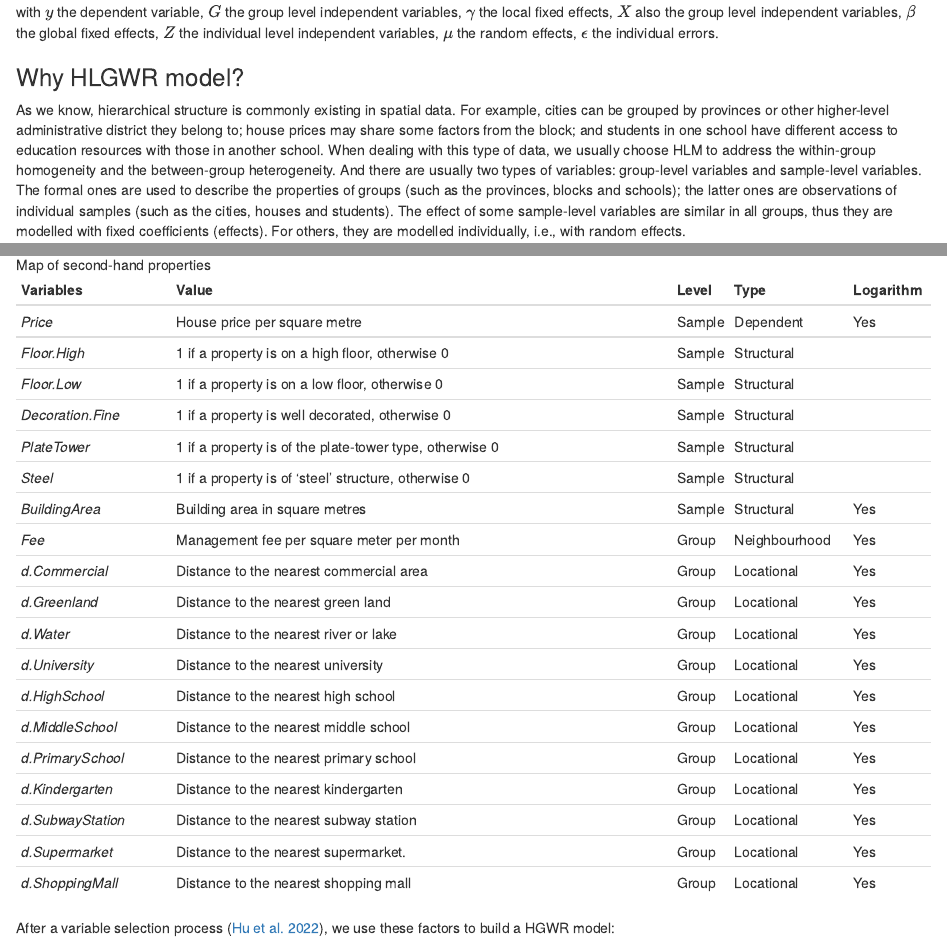
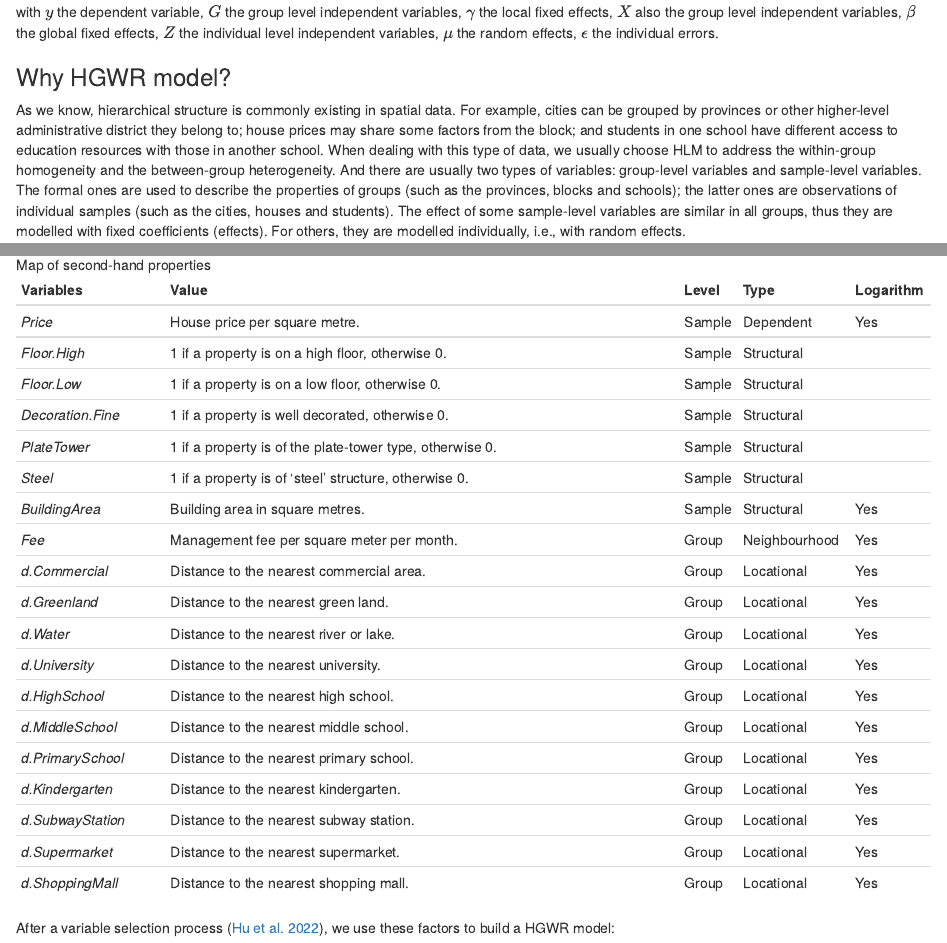
Before and after one commit to HPDell/hgwr, an R Markdown document (index.Rmd): the page in a window 1100 px wide, from 390 px down, and a second part further down, joined at a grey line. Rendered offline with R 4.5, knitr and Pandoc, with nearby package versions; the code chunks are not run, so their results and figures are left out; drawn as R Markdown's standard HTML page in place of the format the file asks for.

Commit message:
fix: title

```diff
--- a/index.Rmd
+++ b/index.Rmd
@@ -38,7 +38,7 @@ $X$ also the group level independent variables, $\beta$ the global fixed effects
 $Z$ the individual level independent variables, $\mu$ the random effects,
 $\epsilon$ the individual errors.
 
-### Why HLGWR model?
+### Why HGWR model?
 
 As we know, hierarchical structure is commonly existing in spatial data.
 For example, cities can be grouped by provinces or other higher-level administrative district they belong to;
@@ -419,27 +419,27 @@ and the table gives information about all available variables.
 
 ![Map of second-hand properties](./assets/CaseStudy1_WuhanHouseData.jpeg)
 
-| Variables         | Value                                                   | Level  | Type          | Logarithm |
-| ----------------- | ------------------------------------------------------- | ------ | ------------- | --------- |
-| *Price*           | House price per square metre                            | Sample | Dependent     | Yes       |
-| *Floor.High*      | 1 if a property is on a high floor, otherwise 0         | Sample | Structural    |           |
-| *Floor.Low*       | 1 if a property is on a low floor, otherwise 0          | Sample | Structural    |           |
-| *Decoration.Fine* | 1 if a property is well decorated, otherwise 0          | Sample | Structural    |           |
-| *PlateTower*      | 1 if a property is of the plate-tower type, otherwise 0 | Sample | Structural    |           |
-| *Steel*           | 1 if a property is of ‘steel’ structure, otherwise 0    | Sample | Structural    |           |
-| *BuildingArea*    | Building area in square metres                          | Sample | Structural    | Yes       |
-| *Fee*             | Management fee per square meter per month               | Group  | Neighbourhood | Yes       |
-| *d.Commercial*    | Distance to the nearest commercial area                 | Group  | Locational    | Yes       |
-| *d.Greenland*     | Distance to the nearest green land                      | Group  | Locational    | Yes       |
-| *d.Water*         | Distance to the nearest river or lake                   | Group  | Locational    | Yes       |
-| *d.University*    | Distance to the nearest university                      | Group  | Locational    | Yes       |
-| *d.HighSchool*    | Distance to the nearest high school                     | Group  | Locational    | Yes       |
-| *d.MiddleSchool*  | Distance to the nearest middle school                   | Group  | Locational    | Yes       |
-| *d.PrimarySchool* | Distance to the nearest primary school                  | Group  | Locational    | Yes       |
-| *d.Kindergarten*  | Distance to the nearest kindergarten                    | Group  | Locational    | Yes       |
-| *d.SubwayStation* | Distance to the nearest subway station                  | Group  | Locational    | Yes       |
-| *d.Supermarket*   | Distance to the nearest supermarket.                    | Group  | Locational    | Yes       |
-| *d.ShoppingMall*  | Distance to the nearest shopping mall                   | Group  | Locational    | Yes       |
+| Variables         | Value                                                    | Level  | Type          | Logarithm |
+| ----------------- | -------------------------------------------------------- | ------ | ------------- | --------- |
+| *Price*           | House price per square metre.                            | Sample | Dependent     | Yes       |
+| *Floor.High*      | 1 if a property is on a high floor, otherwise 0.         | Sample | Structural    |           |
+| *Floor.Low*       | 1 if a property is on a low floor, otherwise 0.          | Sample | Structural    |           |
+| *Decoration.Fine* | 1 if a property is well decorated, otherwise 0.          | Sample | Structural    |           |
+| *PlateTower*      | 1 if a property is of the plate-tower type, otherwise 0. | Sample | Structural    |           |
+| *Steel*           | 1 if a property is of ‘steel’ structure, otherwise 0.    | Sample | Structural    |           |
+| *BuildingArea*    | Building area in square metres.                          | Sample | Structural    | Yes       |
+| *Fee*             | Management fee per square meter per month.               | Group  | Neighbourhood | Yes       |
+| *d.Commercial*    | Distance to the nearest commercial area.                 | Group  | Locational    | Yes       |
+| *d.Greenland*     | Distance to the nearest green land.                      | Group  | Locational    | Yes       |
+| *d.Water*         | Distance to the nearest river or lake.                   | Group  | Locational    | Yes       |
+| *d.University*    | Distance to the nearest university.                      | Group  | Locational    | Yes       |
+| *d.HighSchool*    | Distance to the nearest high school.                     | Group  | Locational    | Yes       |
+| *d.MiddleSchool*  | Distance to the nearest middle school.                   | Group  | Locational    | Yes       |
+| *d.PrimarySchool* | Distance to the nearest primary school.                  | Group  | Locational    | Yes       |
+| *d.Kindergarten*  | Distance to the nearest kindergarten.                    | Group  | Locational    | Yes       |
+| *d.SubwayStation* | Distance to the nearest subway station.                  | Group  | Locational    | Yes       |
+| *d.Supermarket*   | Distance to the nearest supermarket.                     | Group  | Locational    | Yes       |
+| *d.ShoppingMall*  | Distance to the nearest shopping mall.                   | Group  | Locational    | Yes       |
 
 After a variable selection process [@HuLu-2022], we use these factors to build a HGWR model:
 
```
Also changed, not shown: index.html.
